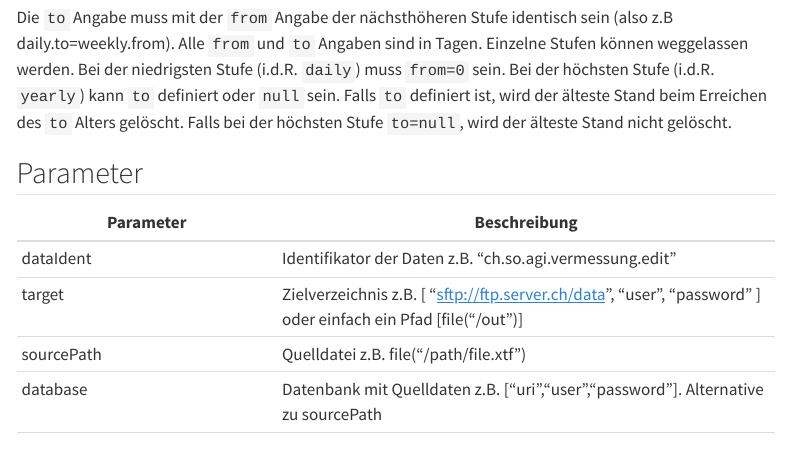
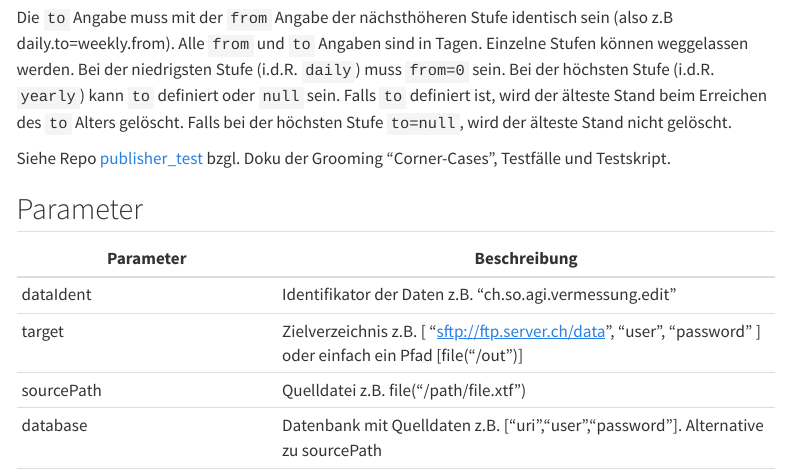
Before and after one commit to sogis/gretl-docs, a Quarto document (publisher.qmd): the page in a window 1100 px wide, from 10490 px down. Rendered offline with R 4.5, knitr and Pandoc in place of Quarto, with nearby package versions; menus at the side of the page are left out; long lines of code are wrapped.

Commit message:
Update publisher.qmd

```diff
--- a/publisher.qmd
+++ b/publisher.qmd
@@ -446,6 +446,8 @@ In der Datei grooming.json wird konfiguriert, wie ausgedünnt wird.
 
 Die ``to`` Angabe muss mit der ``from`` Angabe der nächsthöheren Stufe identisch sein (also z.B daily.to=weekly.from). Alle ``from`` und ``to`` Angaben sind in Tagen. Einzelne Stufen können weggelassen werden. Bei der niedrigsten Stufe (i.d.R. ``daily``) muss ``from=0`` sein. Bei der höchsten Stufe (i.d.R. ``yearly``) kann ``to`` definiert oder ``null`` sein. Falls ``to`` definiert ist, wird  der älteste Stand beim Erreichen des ``to`` Alters gelöscht. Falls bei der höchsten Stufe ``to=null``, wird der älteste Stand nicht gelöscht.
 
+Siehe Repo [publisher_test](http://github.com/sogis/publisher_test) bzgl. Doku der Grooming "Corner-Cases", Testfälle und Testskript.
+
 ## Parameter
 
 Parameter | Beschreibung
```
